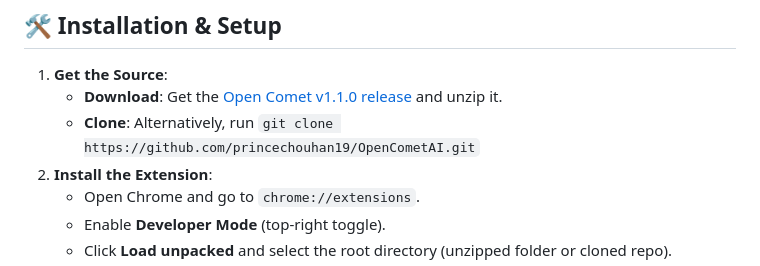
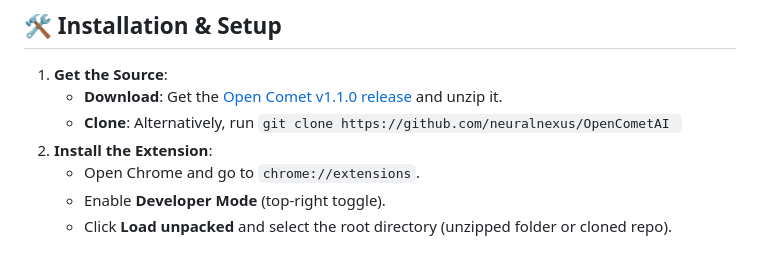
Before and after one commit to neuralnexus/OpenCometAI, a Markdown page: README.md, the part around the change. Rendered like a GitHub page.

```diff
--- a/README.md
+++ b/README.md
@@ -56,7 +56,7 @@ Open Comet is an autonomous AI agent that lives in your browser's side panel. My
 
 1.  **Get the Source**:
     - **Download**: Get the [Open Comet v1.1.0 release](https://github.com/princechouhan19/OpenCometAI/releases/tag/v1.1.0) and unzip it.
-    - **Clone**: Alternatively, run `git clone https://github.com/princechouhan19/OpenCometAI.git`
+    - **Clone**: Alternatively, run `git clone https://github.com/neuralnexus/OpenCometAI `
 2.  **Install the Extension**:
     - Open Chrome and go to `chrome://extensions`.
     - Enable **Developer Mode** (top-right toggle).
```
